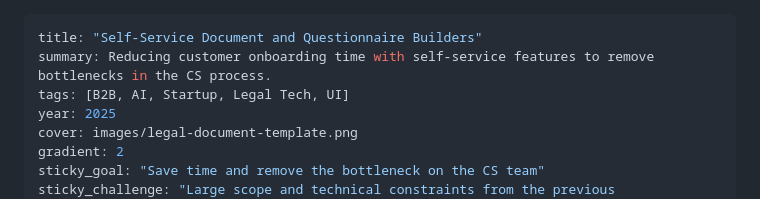
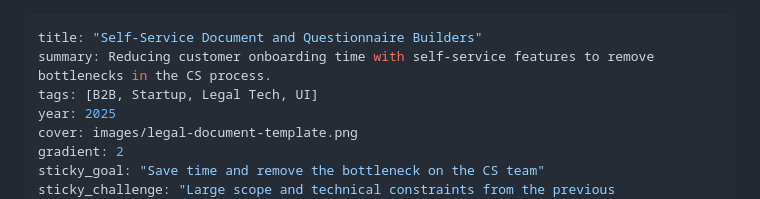
Before and after one commit to olha-kird/olha-kird.github.io, a Markdown page: content/case-studies/2025-legal-self-service.md, the part around the change. Rendered like a GitHub page.

```diff
--- a/content/case-studies/2025-legal-self-service.md
+++ b/content/case-studies/2025-legal-self-service.md
@@ -1,7 +1,7 @@
 ---
 title: "Self-Service Document and Questionnaire Builders"
 summary: Reducing customer onboarding time with self-service features to remove bottlenecks in the CS process.
-tags: [B2B, AI, Startup, Legal Tech, UI]
+tags: [B2B, Startup, Legal Tech, UI]
 year: 2025
 cover: images/legal-document-template.png
 gradient: 2
```
Also changed, not shown: content/case-studies/2021-writing.md (+1 -1 lines), content/case-studies/2022-gas-stations.md (+1 -1 lines).
